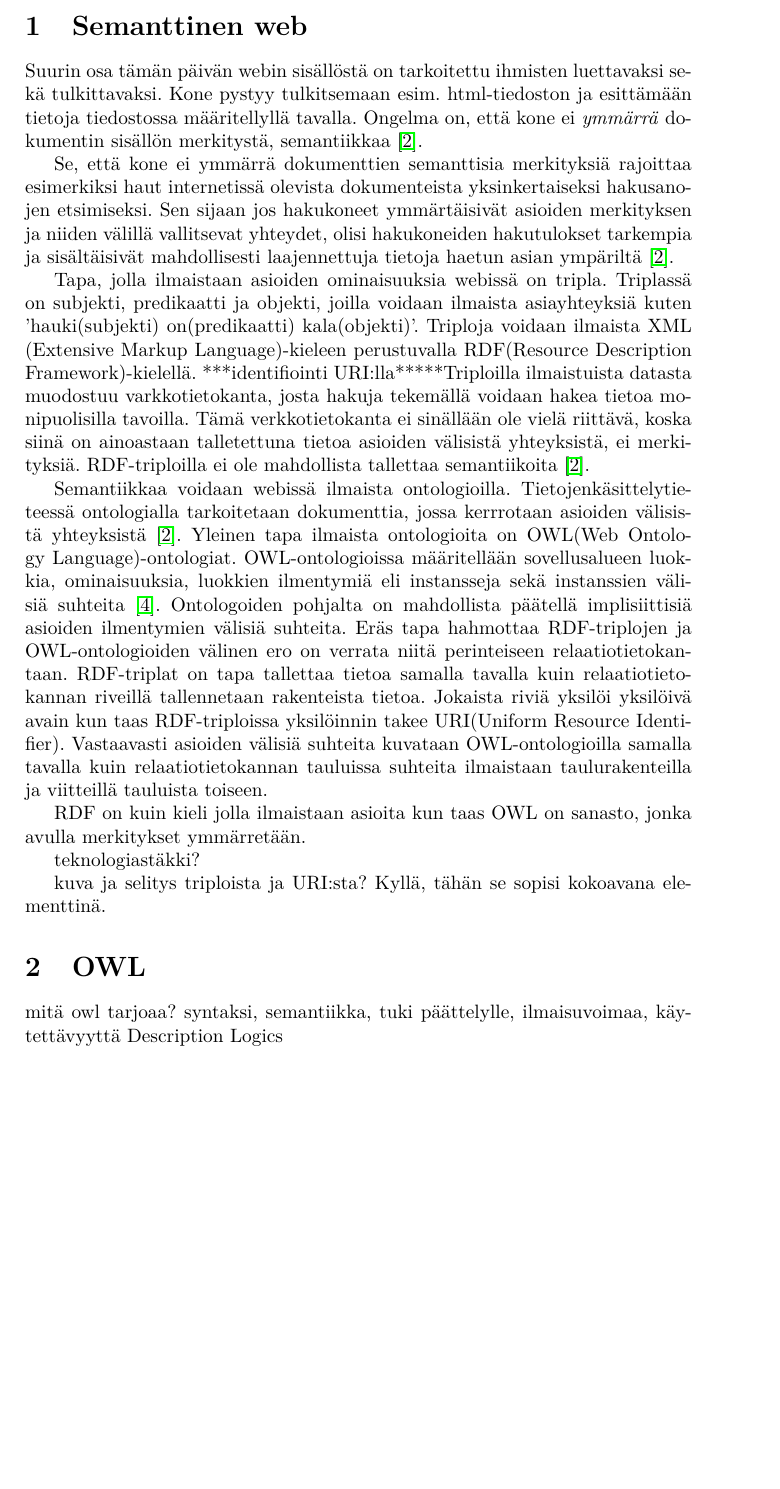
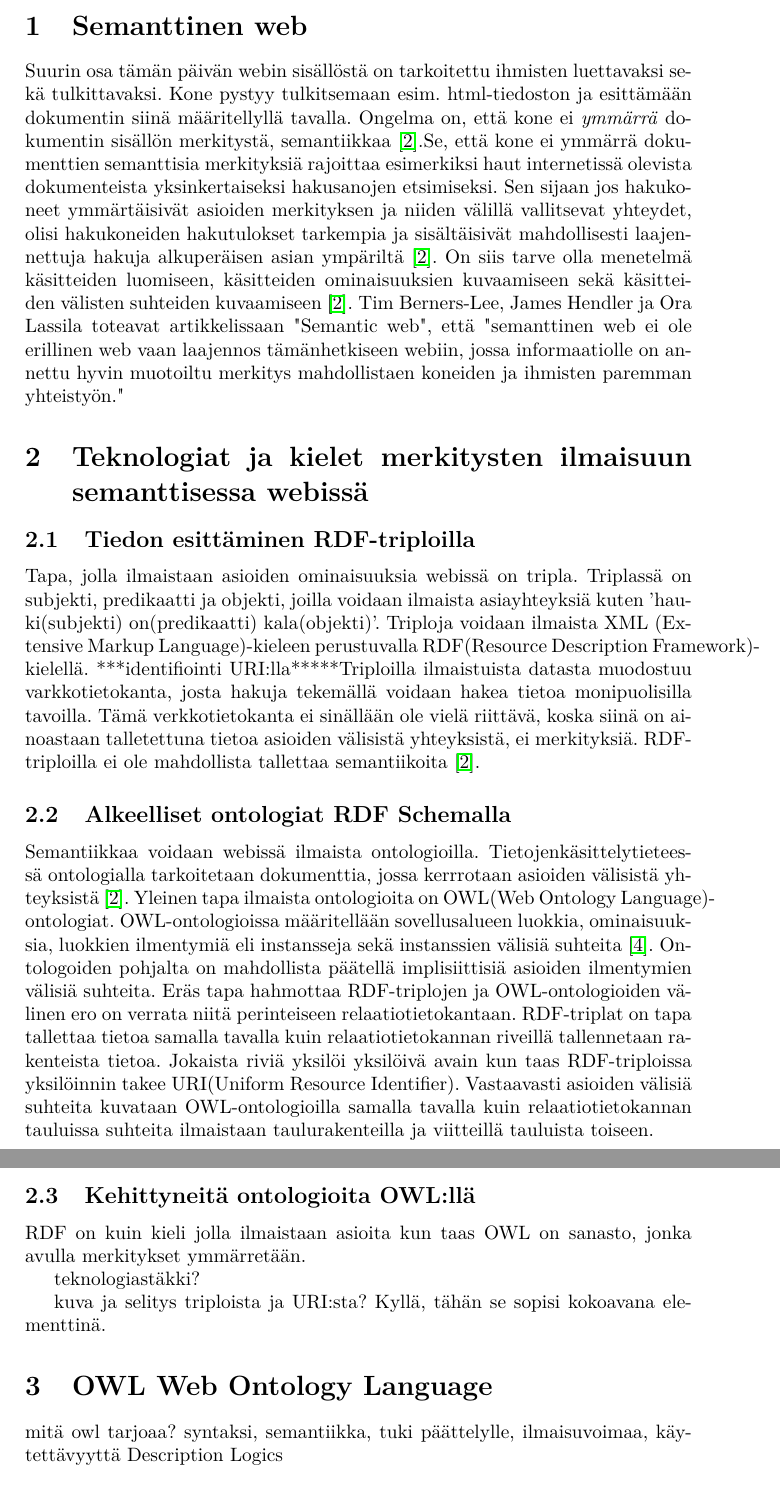
Before and after one commit to hanskompis/owl, a LaTeX paper (hansi_keijonen_owl.tex): part of page 3 of 5 before the commit and two parts of pages 3 and 4 of 6 after it, the two joined at a grey line, cut so that both start at the same text, the shorter picture padded with empty space. Compiled offline with pdfLaTeX.

Commit message:
perusrakenne melko muodostunut

```diff
--- a/hansi_keijonen_owl.tex
+++ b/hansi_keijonen_owl.tex
@@ -22,15 +22,14 @@ huhhahhei ja sahtia kaivoon
 \end{abstract}
 \newpage
 \section{Semanttinen web}
-Suurin osa tämän päivän webin sisällöstä on tarkoitettu ihmisten luettavaksi sekä tulkittavaksi. Kone pystyy tulkitsemaan esim. html-tiedoston ja esittämään tietoja tiedostossa määritellyllä tavalla. Ongelma on, että kone ei \textit{ymmärrä} dokumentin sisällön merkitystä, semantiikkaa \cite{BHL01}.
-
-Se, että kone ei ymmärrä dokumenttien semanttisia merkityksiä rajoittaa esimerkiksi haut internetissä olevista dokumenteista yksinkertaiseksi hakusanojen etsimiseksi. Sen sijaan jos hakukoneet ymmärtäisivät asioiden merkityksen ja niiden välillä vallitsevat yhteydet, olisi hakukoneiden hakutulokset tarkempia ja sisältäisivät mahdollisesti laajennettuja tietoja haetun asian ympäriltä \cite{BHL01}.
-
+Suurin osa tämän päivän webin sisällöstä on tarkoitettu ihmisten luettavaksi sekä tulkittavaksi. Kone pystyy tulkitsemaan esim. html-tiedoston ja esittämään dokumentin siinä määritellyllä tavalla. Ongelma on, että kone ei \textit{ymmärrä} dokumentin sisällön merkitystä, semantiikkaa \cite{BHL01}.Se, että kone ei ymmärrä dokumenttien semanttisia merkityksiä rajoittaa esimerkiksi haut internetissä olevista dokumenteista yksinkertaiseksi hakusanojen etsimiseksi. Sen sijaan jos hakukoneet ymmärtäisivät asioiden merkityksen ja niiden välillä vallitsevat yhteydet, olisi hakukoneiden hakutulokset tarkempia ja sisältäisivät mahdollisesti laajennettuja hakuja alkuperäisen asian ympäriltä \cite{BHL01}. On siis tarve olla menetelmä  käsitteiden luomiseen, käsitteiden ominaisuuksien kuvaamiseen sekä käsitteiden välisten suhteiden kuvaamiseen \cite{BHL01}. Tim Berners-Lee, James Hendler ja Ora Lassila toteavat artikkelissaan "Semantic web", että "semanttinen web ei ole erillinen web vaan laajennos tämänhetkiseen webiin, jossa informaatiolle on annettu hyvin muotoiltu merkitys mahdollistaen koneiden ja ihmisten paremman yhteistyön."
+\section{Teknologiat ja kielet merkitysten ilmaisuun semanttisessa webissä}
+\subsection{Tiedon esittäminen RDF-triploilla}
 Tapa, jolla ilmaistaan asioiden ominaisuuksia webissä on tripla. Triplassä on subjekti, predikaatti ja objekti, joilla voidaan ilmaista asiayhteyksiä kuten 'hauki(subjekti) on(predikaatti) kala(objekti)'. Triploja voidaan ilmaista XML (Extensive Markup Language)-kieleen perustuvalla RDF(Resource Description Framework)-kielellä. ***identifiointi URI:lla*****Triploilla ilmaistuista datasta muodostuu varkkotietokanta, josta hakuja tekemällä voidaan hakea tietoa monipuolisilla tavoilla. Tämä verkkotietokanta ei sinällään ole vielä riittävä, koska siinä on ainoastaan talletettuna tietoa asioiden välisistä yhteyksistä, ei merkityksiä. RDF-triploilla ei ole mahdollista tallettaa semantiikoita \cite{BHL01}.
-
+\subsection{Alkeelliset ontologiat RDF Schemalla}
 Semantiikkaa voidaan webissä ilmaista ontologioilla. Tietojenkäsittelytieteessä ontologialla tarkoitetaan dokumenttia, jossa kerrrotaan asioiden välisistä yhteyksistä \cite{BHL01}.
 Yleinen tapa ilmaista ontologioita on OWL(Web Ontology Language)-ontologiat. OWL-ontologioissa määritellään sovellusalueen luokkia, ominaisuuksia, luokkien ilmentymiä eli instansseja  sekä instanssien välisiä suhteita \cite{SWM04}. Ontologoiden pohjalta on mahdollista päätellä implisiittisiä asioiden ilmentymien välisiä suhteita. Eräs tapa hahmottaa RDF-triplojen ja OWL-ontologioiden välinen ero on verrata niitä perinteiseen relaatiotietokantaan. RDF-triplat on tapa tallettaa tietoa samalla tavalla kuin relaatiotietokannan riveillä tallennetaan rakenteista tietoa. Jokaista riviä yksilöi yksilöivä avain kun taas RDF-triploissa yksilöinnin takee URI(Uniform Resource Identifier). Vastaavasti asioiden välisiä suhteita kuvataan OWL-ontologioilla samalla tavalla kuin relaatiotietokannan tauluissa suhteita ilmaistaan taulurakenteilla ja viitteillä tauluista toiseen.
-
+\subsection{Kehittyneitä ontologioita OWL:llä}
 RDF on kuin kieli jolla ilmaistaan asioita kun taas OWL on sanasto, jonka avulla merkitykset ymmärretään.
 
 teknologiastäkki?
@@ -38,7 +37,7 @@ teknologiastäkki?
 kuva ja selitys triploista ja URI:sta? Kyllä, tähän se sopisi kokoavana elementtinä.
 
 
-\section{OWL}
+\section{OWL Web Ontology Language}
 
 mitä owl tarjoaa? syntaksi, semantiikka, tuki päättelylle, ilmaisuvoimaa, käytettävyyttä
 Description Logics
```
Also changed, not shown: hansi_keijonen_owl.pdf, hansi_keijonen_owl.tex (5 more changed lines), 5 other files.
